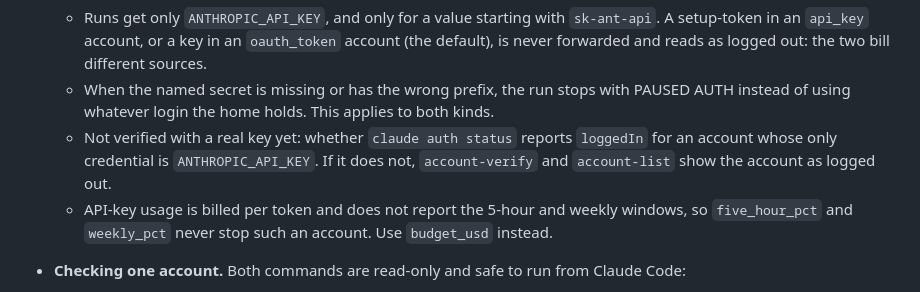
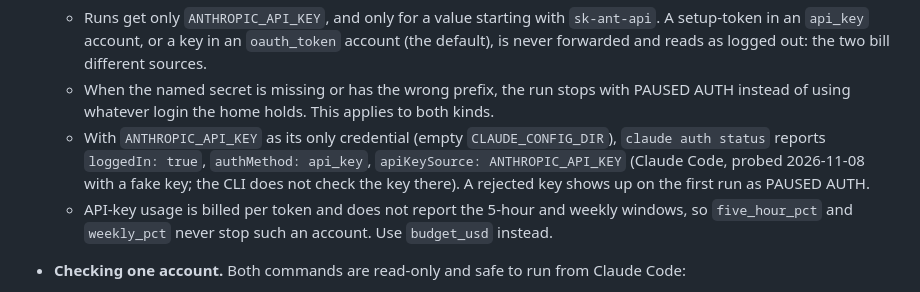
Before and after one commit to leetuanbmt/agent-orchestration-kit, a Markdown page: docs/configuration.md, the part around the change. Drawn GitHub-style.

Commit message:
record the claude auth status probe for api-key accounts

```diff
--- a/docs/configuration.md
+++ b/docs/configuration.md
@@ -245,9 +245,10 @@ An account is one login with its own auth home. Projects declare accounts in
     never forwarded and reads as logged out: the two bill different sources.
   - When the named secret is missing or has the wrong prefix, the run stops with PAUSED AUTH
     instead of using whatever login the home holds. This applies to both kinds.
-  - Not verified with a real key yet: whether `claude auth status` reports `loggedIn` for an
-    account whose only credential is `ANTHROPIC_API_KEY`. If it does not, `account-verify`
-    and `account-list` show the account as logged out.
+  - With `ANTHROPIC_API_KEY` as its only credential (empty `CLAUDE_CONFIG_DIR`), `claude auth
+    status` reports `loggedIn: true`, `authMethod: api_key`, `apiKeySource:
+    ANTHROPIC_API_KEY` (Claude Code, probed 2026-11-08 with a fake key; the CLI does not check
+    the key there). A rejected key shows up on the first run as PAUSED AUTH.
   - API-key usage is billed per token and does not report the 5-hour and weekly windows, so
     `five_hour_pct` and `weekly_pct` never stop such an account. Use `budget_usd` instead.
 - **Checking one account.** Both commands are read-only and safe to run from Claude Code:
```
